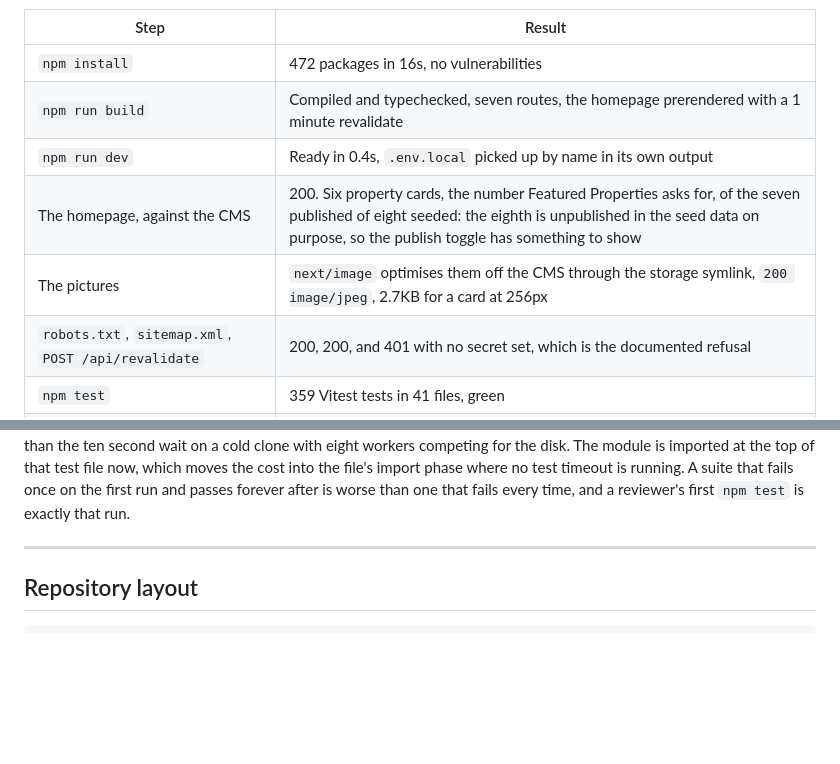
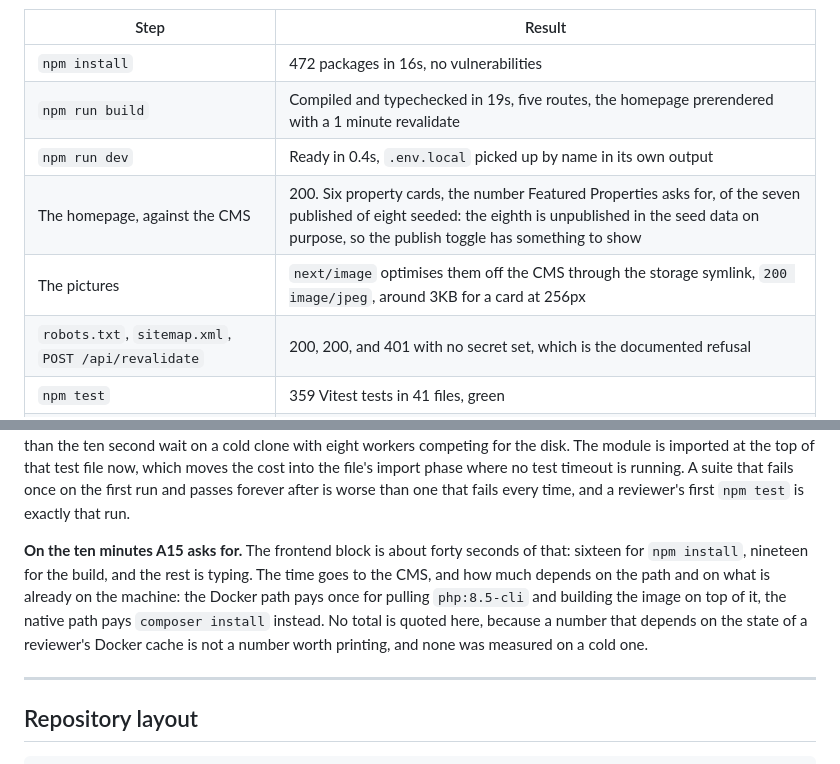
Before and after one commit to RacThug/inivie-homepage-redesign, a Markdown page: README.md, 2 parts joined by grey strips. Rendered like a GitHub page; blank space fills up the shorter version.

Commit message:
docs: correct two figures and speak to the ten minutes A15 asks for (#19)

```diff
--- a/README.md
+++ b/README.md
@@ -225,16 +225,18 @@ What the frontend run produced, in order:
 | Step | Result |
 | --- | --- |
 | `npm install` | 472 packages in 16s, no vulnerabilities |
-| `npm run build` | Compiled and typechecked, seven routes, the homepage prerendered with a 1 minute revalidate |
+| `npm run build` | Compiled and typechecked in 19s, five routes, the homepage prerendered with a 1 minute revalidate |
 | `npm run dev` | Ready in 0.4s, `.env.local` picked up by name in its own output |
 | The homepage, against the CMS | 200. Six property cards, the number Featured Properties asks for, of the seven published of eight seeded: the eighth is unpublished in the seed data on purpose, so the publish toggle has something to show |
-| The pictures | `next/image` optimises them off the CMS through the storage symlink, `200 image/jpeg`, 2.7KB for a card at 256px |
+| The pictures | `next/image` optimises them off the CMS through the storage symlink, `200 image/jpeg`, around 3KB for a card at 256px |
 | `robots.txt`, `sitemap.xml`, `POST /api/revalidate` | 200, 200, and 401 with no secret set, which is the documented refusal |
 | `npm test` | 359 Vitest tests in 41 files, green |
 | `npm run lint`, `npm run typecheck`, `npm run format:check` | Clean |
 | The same build with no `.env.local` | 200, and Featured Properties with no cards. The failure the note above describes, reproduced rather than predicted |
 
 Two of those rows were red the first time and are green because of it, both of them defects a reviewer would have met before anybody else did. `npm run format:check` failed on `next-env.d.ts`, a file Next writes itself, gitignores, and marks as not to be edited: it lands with CRLF endings from `next build` on Windows and Prettier wants LF, so the gate failed on a file nobody in this repository owns. It is in `web/.prettierignore` now. And `npm test` failed once, on the very first run of the suite and never again, in the test that opens the calendar: that grid is `lazy`-imported, so the first click on the date field was also the first time Vitest transformed `react-day-picker`, which took 1.4s warm and longer than the ten second wait on a cold clone with eight workers competing for the disk. The module is imported at the top of that test file now, which moves the cost into the file's import phase where no test timeout is running. A suite that fails once on the first run and passes forever after is worse than one that fails every time, and a reviewer's first `npm test` is exactly that run.
+
+**On the ten minutes A15 asks for.** The frontend block is about forty seconds of that: sixteen for `npm install`, nineteen for the build, and the rest is typing. The time goes to the CMS, and how much depends on the path and on what is already on the machine: the Docker path pays once for pulling `php:8.5-cli` and building the image on top of it, the native path pays `composer install` instead. No total is quoted here, because a number that depends on the state of a reviewer's Docker cache is not a number worth printing, and none was measured on a cold one.
 
 ---
 
```
Also changed, not shown: docs/TECHNICAL-DESIGN.md (+2 -2 lines).
